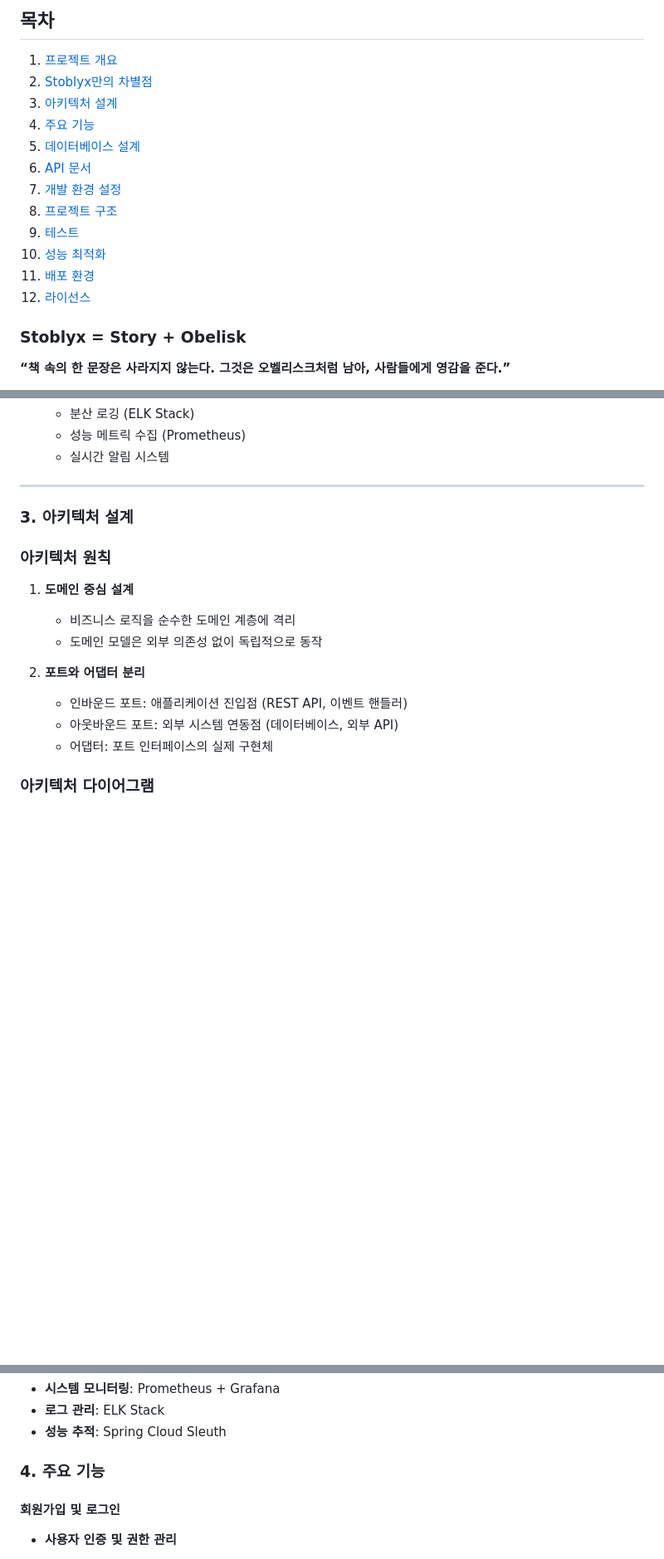
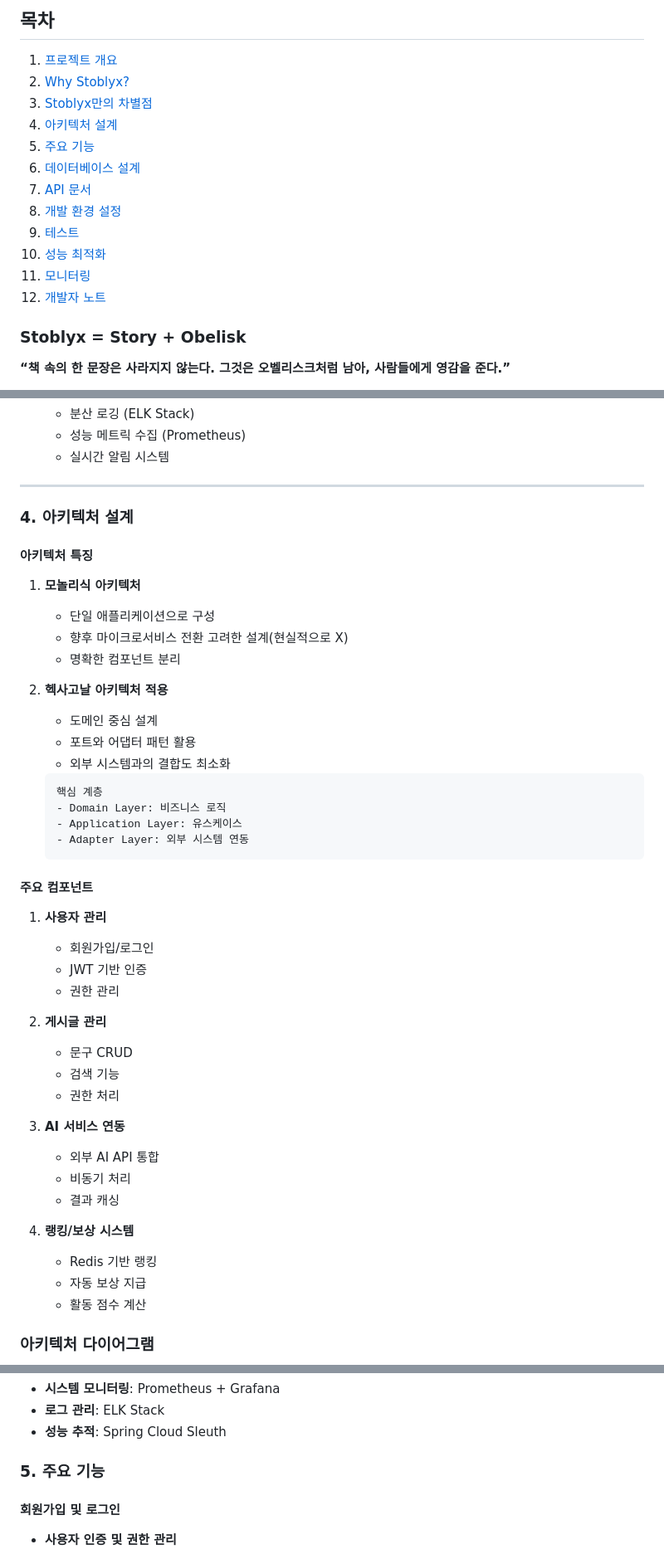
Before and after one commit to D3vJ30n/stoblyx-portfolio, a Markdown page: README.md, 3 parts joined by grey strips. Shown: that part at 83% size. Drawn GitHub-style; blank space fills up the shorter version.

````diff
--- a/README.md
+++ b/README.md
@@ -11,17 +11,17 @@
 ## 목차
 
 1. [프로젝트 개요](#1-프로젝트-개요)
-2. [Stoblyx만의 차별점](#2-stoblyx만의-차별점)
-3. [아키텍처 설계](#3-아키텍처-설계)
-4. [주요 기능](#4-주요-기능)
-5. [데이터베이스 설계](#5-데이터베이스-설계)
-6. [API 문서](#6-api-문서)
-7. [개발 환경 설정](#7-개발-환경-설정)
-8. [프로젝트 구조](#8-프로젝트-구조)
+2. [Why Stoblyx?](#2-why-stoblyx)
+3. [Stoblyx만의 차별점](#3-stoblyx만의-차별점)
+4. [아키텍처 설계](#4-아키텍처-설계)
+5. [주요 기능](#5-주요-기능)
+6. [데이터베이스 설계](#6-데이터베이스-설계)
+7. [API 문서](#7-api-문서)
+8. [개발 환경 설정](#8-개발-환경-설정)
 9. [테스트](#9-테스트)
 10. [성능 최적화](#10-성능-최적화)
-11. [배포 환경](#11-배포-환경)
-12. [라이선스](#12-라이선스)
+11. [모니터링](#11-모니터링)
+12. [개발자 노트](#12-개발자-노트)
 
 ### **Stoblyx = Story + Obelisk**
 
@@ -147,20 +166,48 @@
 
 ---
 
-### 3. 아키텍처 설계
+### 4. 아키텍처 설계
 
-### 아키텍처 원칙
+#### 아키텍처 특징
 
-1. **도메인 중심 설계**
+1. **모놀리식 아키텍처**
+    - 단일 애플리케이션으로 구성
+    - 향후 마이크로서비스 전환 고려한 설계(현실적으로 X)
+    - 명확한 컴포넌트 분리
 
-    - 비즈니스 로직을 순수한 도메인 계층에 격리
-    - 도메인 모델은 외부 의존성 없이 독립적으로 동작
+2. **헥사고날 아키텍처 적용**
+    - 도메인 중심 설계
+    - 포트와 어댑터 패턴 활용
+    - 외부 시스템과의 결합도 최소화
 
-2. **포트와 어댑터 분리**
+   ```markdown
+   핵심 계층
+   - Domain Layer: 비즈니스 로직
+   - Application Layer: 유스케이스
+   - Adapter Layer: 외부 시스템 연동
+   ```
 
-    - 인바운드 포트: 애플리케이션 진입점 (REST API, 이벤트 핸들러)
-    - 아웃바운드 포트: 외부 시스템 연동점 (데이터베이스, 외부 API)
-    - 어댑터: 포트 인터페이스의 실제 구현체
+#### 주요 컴포넌트
+
+1. **사용자 관리**
+    - 회원가입/로그인
+    - JWT 기반 인증
+    - 권한 관리
+
+2. **게시글 관리**
+    - 문구 CRUD
+    - 검색 기능
+    - 권한 처리
+
+3. **AI 서비스 연동**
+    - 외부 AI API 통합
+    - 비동기 처리
+    - 결과 캐싱
+
+4. **랭킹/보상 시스템**
+    - Redis 기반 랭킹
+    - 자동 보상 지급
+    - 활동 점수 계산
 
 ### 아키텍처 다이어그램
 
@@ -248,7 +295,7 @@
 - **로그 관리**: ELK Stack
 - **성능 추적**: Spring Cloud Sleuth
 
-### 4. 주요 기능
+### 5. 주요 기능
 
 #### 회원가입 및 로그인
 
````
Also changed, not shown: other parts of README.md (+75 -9 lines).
